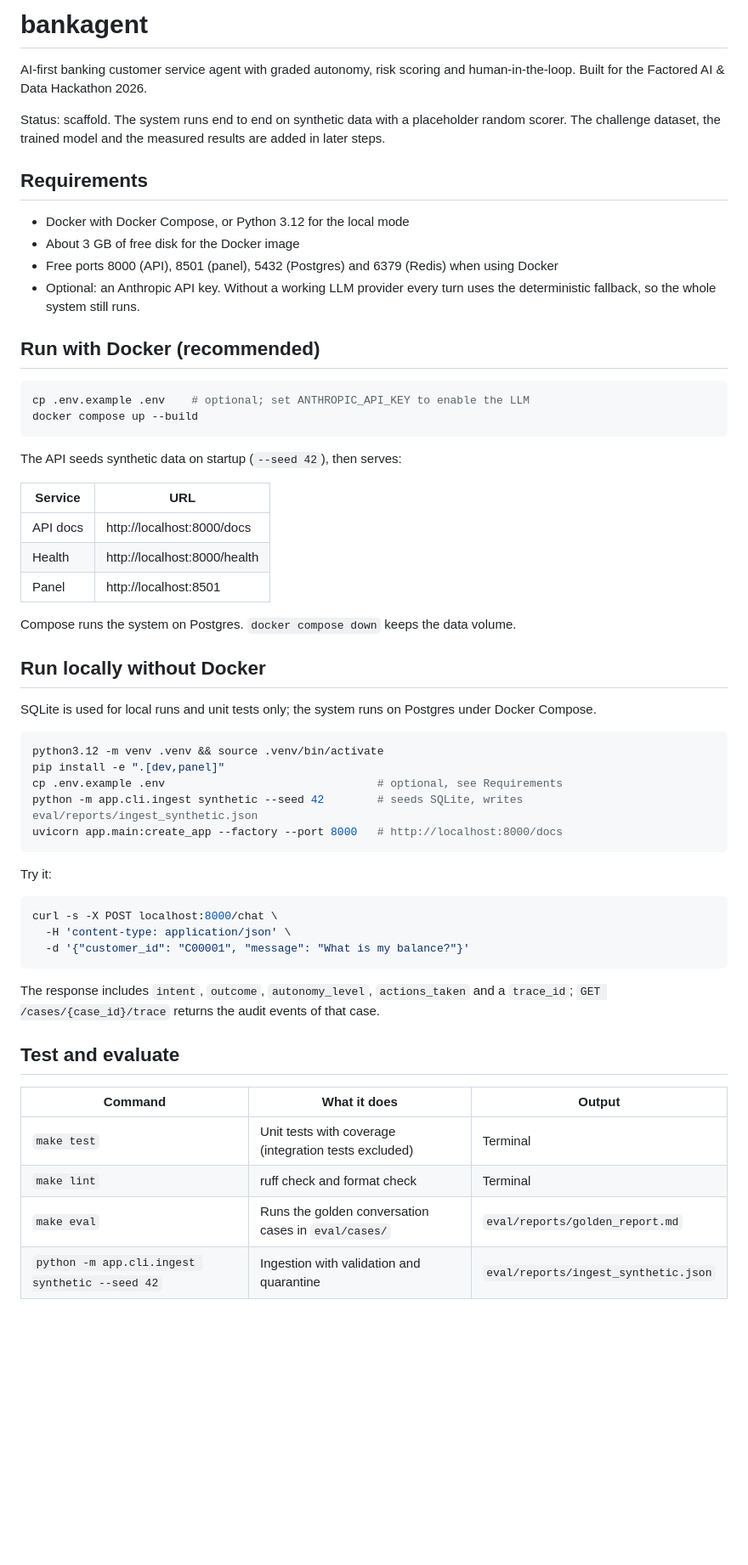
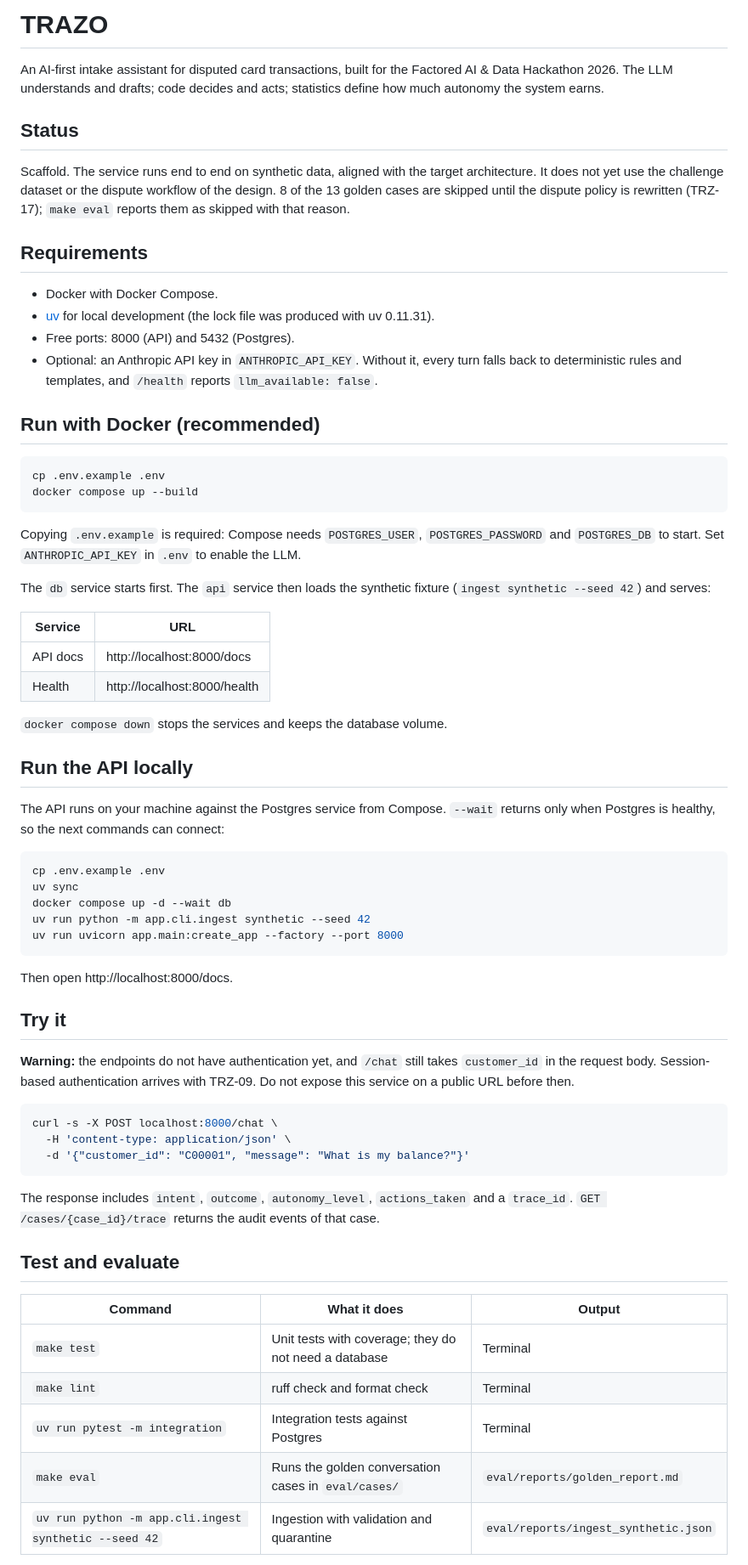
Before and after one commit to robinsonmirandaco/factored-hackathon-2026-Robinson-Miranda, a Markdown page: README.md, the part around one of its changes. Shown at 85% size. Rendered like a GitHub page; blank space fills up the shorter version.

Commit message:
docs: describe TRAZO and the aligned scaffold in the README
The README still described graded autonomy with risk scoring, the
Streamlit panel, Redis and a SQLite local mode. It now describes
TRAZO and its scaffold status, the api and db services on ports 8000
and 5432, setup with uv, the Postgres requirement of integration
tests and golden cases, the synthetic generator as a CI fixture, and
the current API and layout.

Story: TRZ-39

````diff
--- a/README.md
+++ b/README.md
@@ -1,49 +1,53 @@
-# bankagent
+# TRAZO
 
-AI-first banking customer service agent with graded autonomy, risk scoring and human-in-the-loop.
-Built for the Factored AI & Data Hackathon 2026.
+An AI-first intake assistant for disputed card transactions, built for the Factored AI & Data Hackathon 2026. The LLM understands and drafts; code decides and acts; statistics define how much autonomy the system earns.
 
-Status: scaffold. The system runs end to end on synthetic data with a placeholder random scorer.
-The challenge dataset, the trained model and the measured results are added in later steps.
+## Status
+
+Scaffold. The service runs end to end on synthetic data, aligned with the target architecture. It does not yet use the challenge dataset or the dispute workflow of the design. 8 of the 13 golden cases are skipped until the dispute policy is rewritten (TRZ-17); `make eval` reports them as skipped with that reason.
 
 ## Requirements
 
-- Docker with Docker Compose, or Python 3.12 for the local mode
-- About 3 GB of free disk for the Docker image
-- Free ports 8000 (API), 8501 (panel), 5432 (Postgres) and 6379 (Redis) when using Docker
-- Optional: an Anthropic API key. Without a working LLM provider every turn uses the
-  deterministic fallback, so the whole system still runs.
+- Docker with Docker Compose.
+- [uv](https://docs.astral.sh/uv/) for local development (the lock file was produced with uv 0.11.31).
+- Free ports: 8000 (API) and 5432 (Postgres).
+- Optional: an Anthropic API key in `ANTHROPIC_API_KEY`. Without it, every turn falls back to deterministic rules and templates, and `/health` reports `llm_available: false`.
 
 ## Run with Docker (recommended)
 
 ```bash
-cp .env.example .env    # optional; set ANTHROPIC_API_KEY to enable the LLM
+cp .env.example .env
 docker compose up --build
 ```
 
-The API seeds synthetic data on startup (`--seed 42`), then serves:
+Copying `.env.example` is required: Compose needs `POSTGRES_USER`, `POSTGRES_PASSWORD` and `POSTGRES_DB` to start. Set `ANTHROPIC_API_KEY` in `.env` to enable the LLM.
+
+The `db` service starts first. The `api` service then loads the synthetic fixture (`ingest synthetic --seed 42`) and serves:
 
 | Service | URL |
 | --- | --- |
 | API docs | http://localhost:8000/docs |
 | Health | http://localhost:8000/health |
-| Panel | http://localhost:8501 |
 
-Compose runs the system on Postgres. `docker compose down` keeps the data volume.
+`docker compose down` stops the services and keeps the database volume.
 
-## Run locally without Docker
+## Run the API locally
 
-SQLite is used for local runs and unit tests only; the system runs on Postgres under Docker Compose.
+The API runs on your machine against the Postgres service from Compose. `--wait` returns only when Postgres is healthy, so the next commands can connect:
 
 ```bash
-python3.12 -m venv .venv && source .venv/bin/activate
-pip install -e ".[dev,panel]"
-cp .env.example .env                                # optional, see Requirements
-python -m app.cli.ingest synthetic --seed 42        # seeds SQLite, writes eval/reports/ingest_synthetic.json
-uvicorn app.main:create_app --factory --port 8000   # http://localhost:8000/docs
+cp .env.example .env
+uv sync
+docker compose up -d --wait db
+uv run python -m app.cli.ingest synthetic --seed 42
+uv run uvicorn app.main:create_app --factory --port 8000
 ```
 
-Try it:
+Then open http://localhost:8000/docs.
+
+## Try it
+
+**Warning:** the endpoints do not have authentication yet, and `/chat` still takes `customer_id` in the request body. Session-based authentication arrives with TRZ-09. Do not expose this service on a public URL before then.
 
 ```bash
 curl -s -X POST localhost:8000/chat \
@@ -51,15 +55,15 @@ curl -s -X POST localhost:8000/chat \
   -d '{"customer_id": "C00001", "message": "What is my balance?"}'
 ```
 
-The response includes `intent`, `outcome`, `autonomy_level`, `actions_taken` and a `trace_id`;
-`GET /cases/{case_id}/trace` returns the audit events of that case.
+The response includes `intent`, `outcome`, `autonomy_level`, `actions_taken` and a `trace_id`. `GET /cases/{case_id}/trace` returns the audit events of that case.
 
 ## Test and evaluate
 
 | Command | What it does | Output |
 | --- | --- | --- |
-| `make test` | Unit tests with coverage (integration tests excluded) | Terminal |
+| `make test` | Unit tests with coverage; they do not need a database | Terminal |
 | `make lint` | ruff check and format check | Terminal |
+| `uv run pytest -m integration` | Integration tests against Postgres | Terminal |
 | `make eval` | Runs the golden conversation cases in `eval/cases/` | `eval/reports/golden_report.md` |
-| `python -m app.cli.ingest synthetic --seed 42` | Ingestion with validation and quarantine | `eval/reports/ingest_synthetic.json` |
+| `uv run python -m app.cli.ingest synthetic --seed 42` | Ingestion with validation and quarantine | `eval/reports/ingest_synthetic.json` |
 
````
Also changed, not shown: other parts of README.md (+17 -9 lines).
